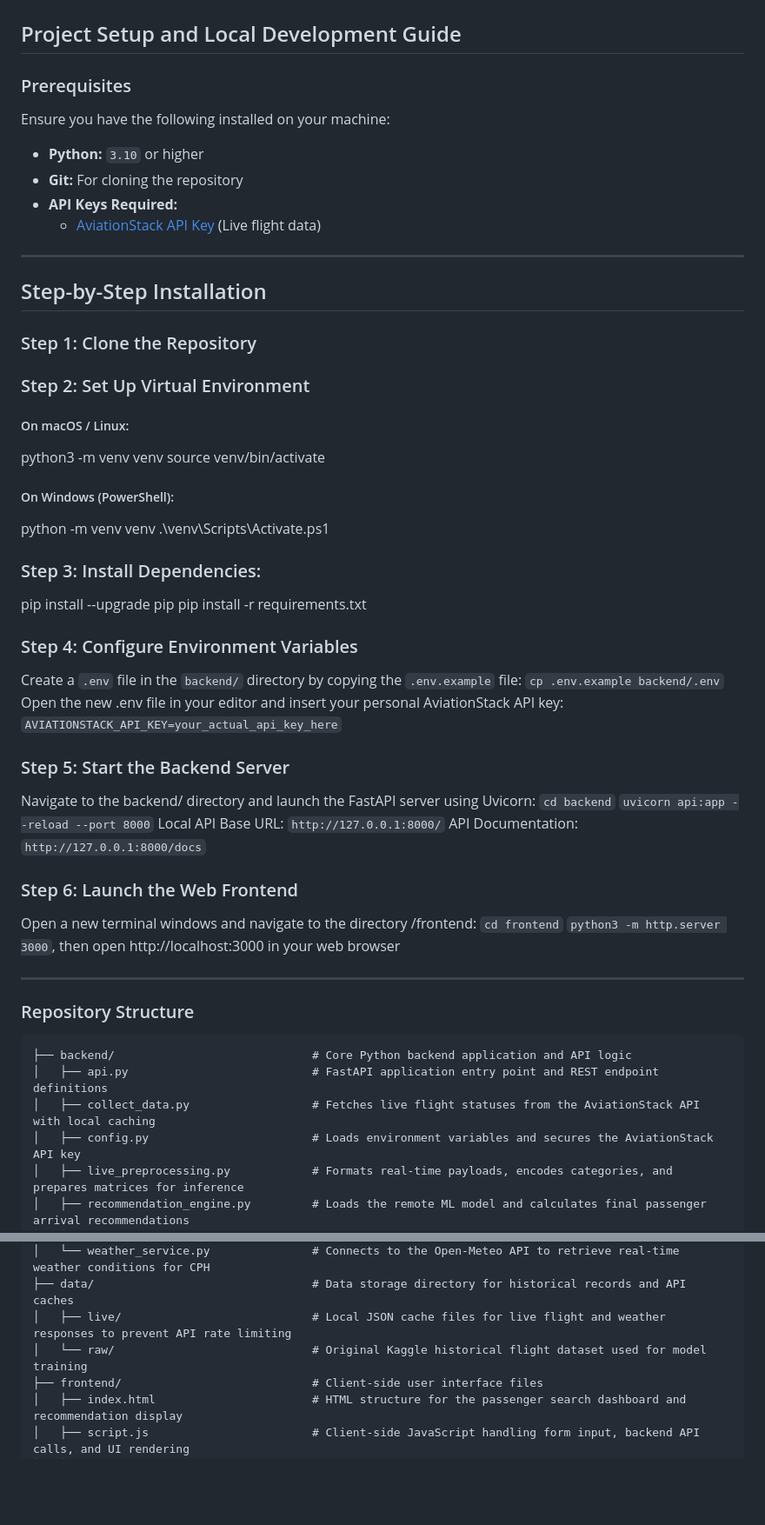
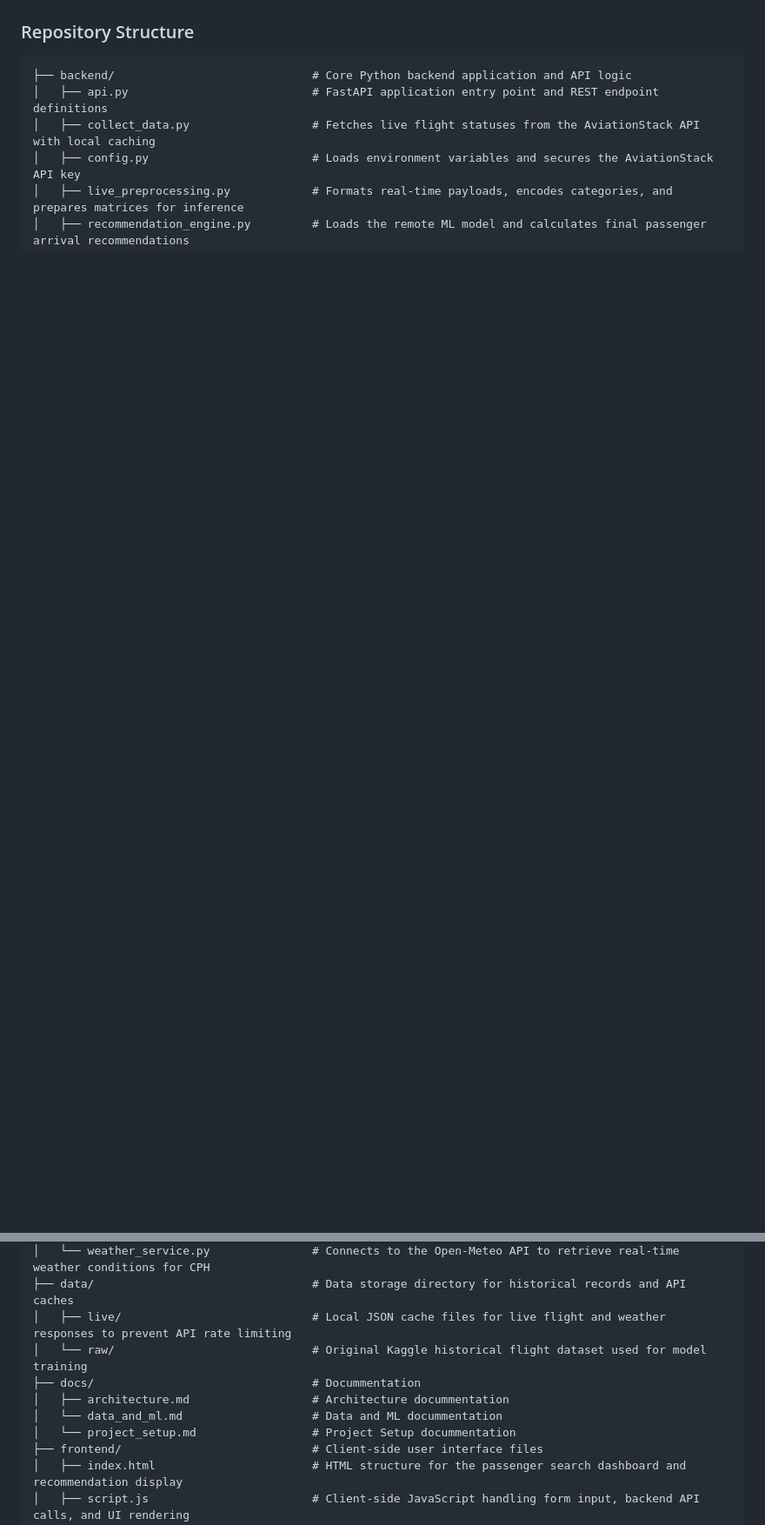
Before and after one commit to AnnyDanny/smart-airport-assistant, a Markdown page: README.md, 2 parts joined by grey strips. Shown at 87% size. Drawn GitHub-style; blank space fills up the shorter version.

````diff
--- a/README.md
+++ b/README.md
@@ -49,44 +19,3 @@ The predictive pipeline evaluates historical patterns to calculate delay probabi
-## Project Setup and Local Development Guide
-
-### Prerequisites
-
-Ensure you have the following installed on your machine:
-* **Python:** `3.10` or higher
-* **Git:** For cloning the repository
-* **API Keys Required:**
-  * [AviationStack API Key](https://aviationstack.com/) (Live flight data)
----
-## Step-by-Step Installation
-### Step 1: Clone the Repository
-### Step 2: Set Up Virtual Environment
-##### On macOS / Linux:
-python3 -m venv venv
-source venv/bin/activate
-##### On Windows (PowerShell):
-python -m venv venv
-.\venv\Scripts\Activate.ps1
-### Step 3: Install Dependencies:
-pip install --upgrade pip
-pip install -r requirements.txt
-### Step 4: Configure Environment Variables
-Create a `.env` file in the `backend/` directory by copying the `.env.example` file:
-```cp .env.example backend/.env```
-Open the new .env file in your editor and insert your personal AviationStack API key:
-```AVIATIONSTACK_API_KEY=your_actual_api_key_here```
-### Step 5: Start the Backend Server
-Navigate to the backend/ directory and launch the FastAPI server using Uvicorn:
-```cd backend```
-```uvicorn api:app --reload --port 8000```
-Local API Base URL: ```http://127.0.0.1:8000/```
-API Documentation: ```http://127.0.0.1:8000/docs```
-### Step 6: Launch the Web Frontend
-Open a new terminal windows and navigate to the directory /frontend:
-```cd frontend```
-```python3 -m http.server 3000```, then
-open http://localhost:3000 in your web browser
-
----
-
 ### Repository Structure
 
 ```
@@ -100,6 +29,10 @@ open http://localhost:3000 in your web browser
 ├── data/                                # Data storage directory for historical records and API caches
 │   ├── live/                            # Local JSON cache files for live flight and weather responses to prevent API rate limiting
 │   └── raw/                             # Original Kaggle historical flight dataset used for model training
+├── docs/                                # Docummentation
+│   ├── architecture.md                  # Architecture docummentation
+│   └── data_and_ml.md                   # Data and ML docummentation
+│   └── project_setup.md                 # Project Setup docummentation
 ├── frontend/                            # Client-side user interface files
 │   ├── index.html                       # HTML structure for the passenger search dashboard and recommendation display
 │   ├── script.js                        # Client-side JavaScript handling form input, backend API calls, and UI rendering
````
Also changed, not shown: other parts of README.md (+13 -30 lines).
